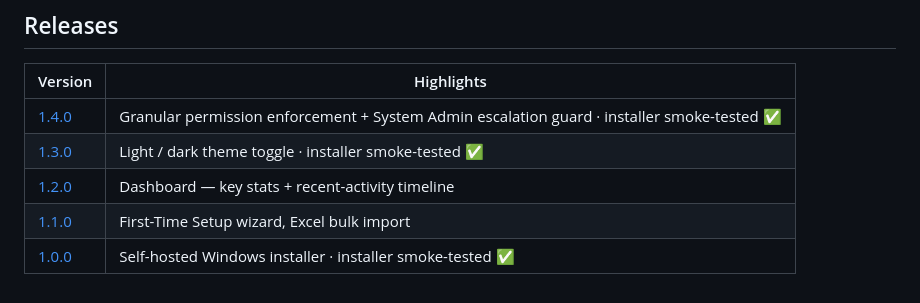
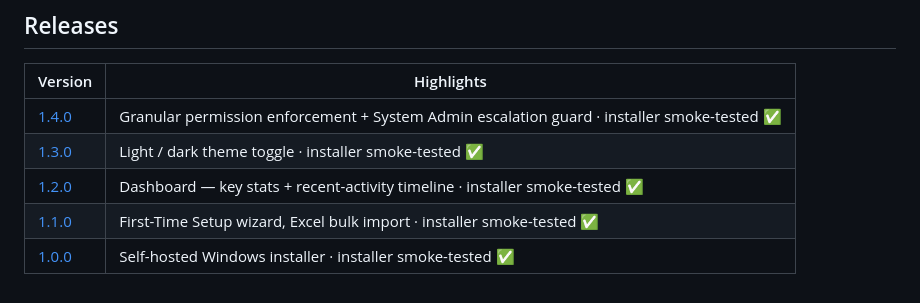
Before and after one commit to Victor-Moss/Ballisticore, a Markdown page: README.md, the part around the change. Drawn GitHub-style.

Commit message:
docs: note v1.1.0 / v1.2.0 installer smoke-tests in README releases table
All release rows now consistently show the smoke-tested ✅ note.

Co-Authored-By: Claude Opus 4.8 <noreply@anthropic.com>

```diff
--- a/README.md
+++ b/README.md
@@ -102,6 +102,6 @@ npm install && npm run dev
 | --- | --- |
 | [1.4.0](https://github.com/Victor-Moss/Ballisticore/releases/tag/v1.4.0) | Granular permission enforcement + System Admin escalation guard · installer smoke-tested ✅ |
 | [1.3.0](https://github.com/Victor-Moss/Ballisticore/releases/tag/v1.3.0) | Light / dark theme toggle · installer smoke-tested ✅ |
-| [1.2.0](https://github.com/Victor-Moss/Ballisticore/releases/tag/v1.2.0) | Dashboard — key stats + recent-activity timeline |
-| [1.1.0](https://github.com/Victor-Moss/Ballisticore/releases/tag/v1.1.0) | First-Time Setup wizard, Excel bulk import |
+| [1.2.0](https://github.com/Victor-Moss/Ballisticore/releases/tag/v1.2.0) | Dashboard — key stats + recent-activity timeline · installer smoke-tested ✅ |
+| [1.1.0](https://github.com/Victor-Moss/Ballisticore/releases/tag/v1.1.0) | First-Time Setup wizard, Excel bulk import · installer smoke-tested ✅ |
 | [1.0.0](https://github.com/Victor-Moss/Ballisticore/releases/tag/v1.0.0) | Self-hosted Windows installer · installer smoke-tested ✅ |
```
